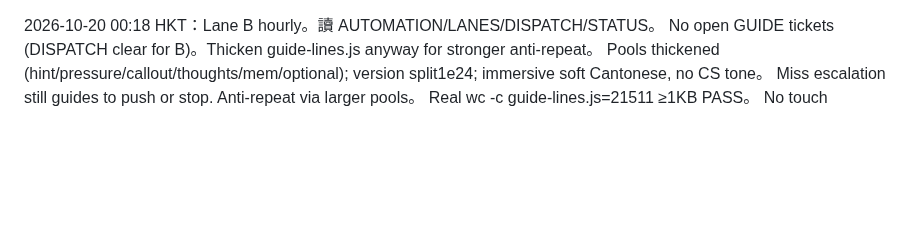
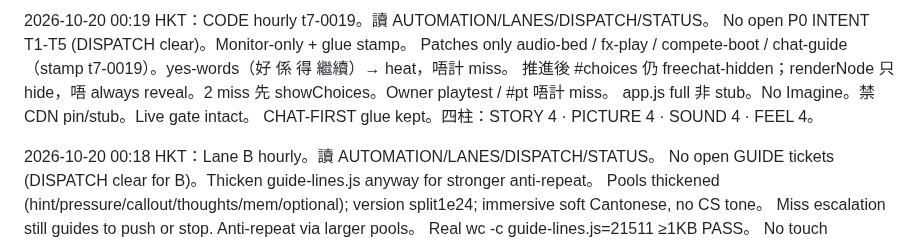
Before and after one commit to manmanchun1987/After-hours, a Markdown page: STATUS.md, the part around the change. Rendered like a GitHub page; blank space fills up the shorter version.

Commit message:
STATUS: CODE hourly t7-0019 2026-10-20 00:19 HKT — chat-guide stamp, hide-after-advance / 2-miss intact, yes-words heat. No app.js stub. Live gate OK.

```diff
--- a/STATUS.md
+++ b/STATUS.md
@@ -1,3 +1,10 @@
+2026-10-20 00:19 HKT：CODE hourly t7-0019。讀 AUTOMATION/LANES/DISPATCH/STATUS。
+No open P0 INTENT T1-T5 (DISPATCH clear)。Monitor-only + glue stamp。
+Patches only audio-bed / fx-play / compete-boot / chat-guide（stamp t7-0019）。yes-words（好 係 得 繼續）→ heat，唔計 miss。
+推進後 #choices 仍 freechat-hidden；renderNode 只 hide，唔 always reveal。2 miss 先 showChoices。Owner playtest / #pt 唔計 miss。
+app.js full 非 stub。No Imagine。禁 CDN pin/stub。Live gate intact。
+CHAT-FIRST glue kept。四柱：STORY 4 · PICTURE 4 · SOUND 4 · FEEL 4。
+
 2026-10-20 00:18 HKT：Lane B hourly。讀 AUTOMATION/LANES/DISPATCH/STATUS。
 No open GUIDE tickets (DISPATCH clear for B)。Thicken guide-lines.js anyway for stronger anti-repeat。
 Pools thickened (hint/pressure/callout/thoughts/mem/optional); version split1e24; immersive soft Cantonese, no CS tone。
```
